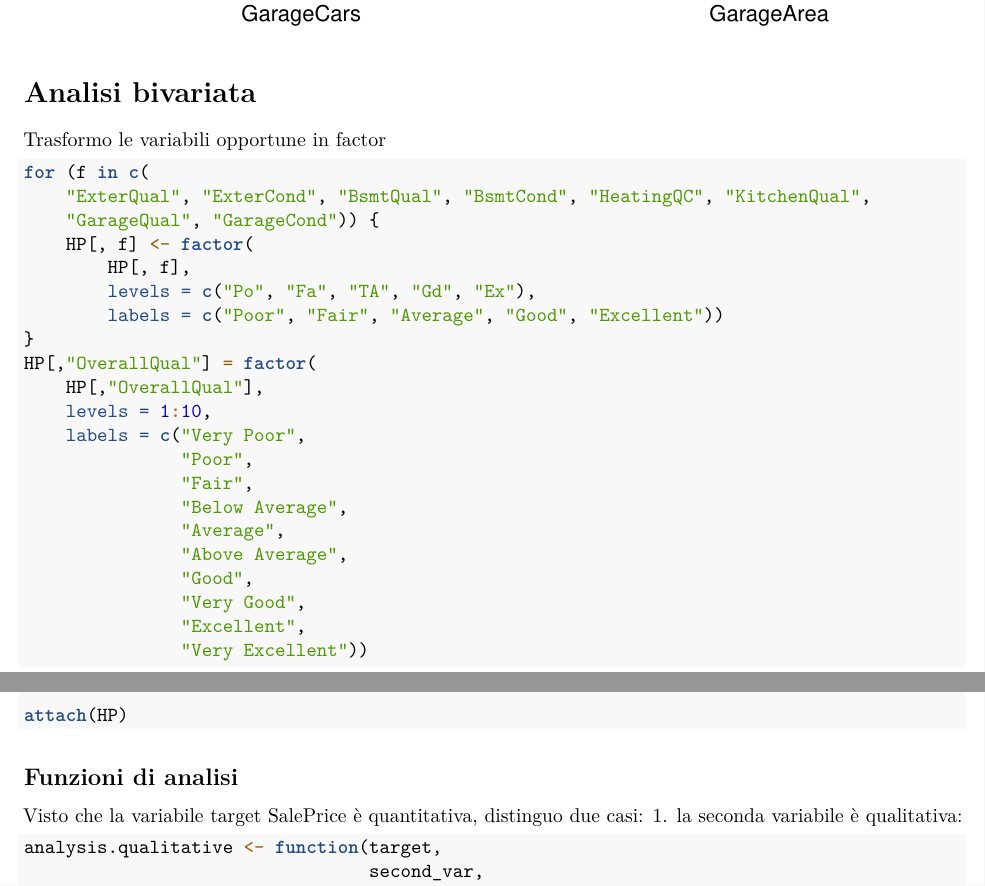
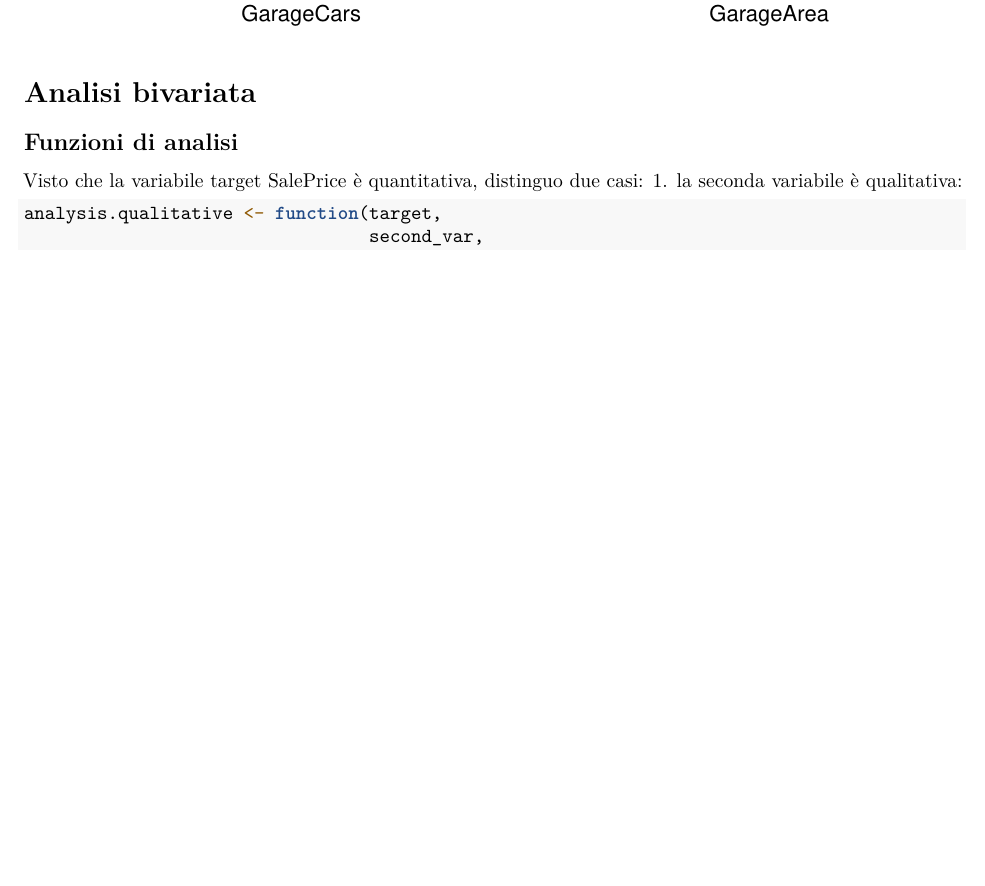
Before and after one commit to Urbani-Ludovico/ProgettoDataAnalytics, an R Markdown document (Project.Rmd): two parts of pages 18 and 19 of 22 before the commit and part of page 18 of 21 after it, the two joined at a grey line, cut so that both start at the same text, the shorter picture padded with empty space. Rendered offline with R 4.5, knitr and Pandoc, then LaTeX, with nearby package versions; some code elsewhere in the file could not run offline.

Commit message:
Removed useless code

````diff
--- a/Project.Rmd
+++ b/Project.Rmd
@@ -468,34 +468,6 @@ ggarrange(
 
 # Analisi bivariata
 
-Trasformo le variabili opportune in factor
-```{r, message = F, warning = F}
-
-for (f in c(
-    "ExterQual", "ExterCond", "BsmtQual", "BsmtCond", "HeatingQC", "KitchenQual",
-    "GarageQual", "GarageCond")) {
-    HP[, f] <- factor(
-        HP[, f],
-        levels = c("Po", "Fa", "TA", "Gd", "Ex"),
-        labels = c("Poor", "Fair", "Average", "Good", "Excellent"))
-}
-HP[,"OverallQual"] = factor(
-    HP[,"OverallQual"],
-    levels = 1:10,
-    labels = c("Very Poor",
-               "Poor",
-               "Fair",
-               "Below Average",
-               "Average",
-               "Above Average",
-               "Good",
-               "Very Good",
-               "Excellent",
-               "Very Excellent"))
-
-attach(HP)
-```
-
 ## Funzioni di analisi
 
 Visto che la variabile target SalePrice è quantitativa, distinguo due casi:
````
